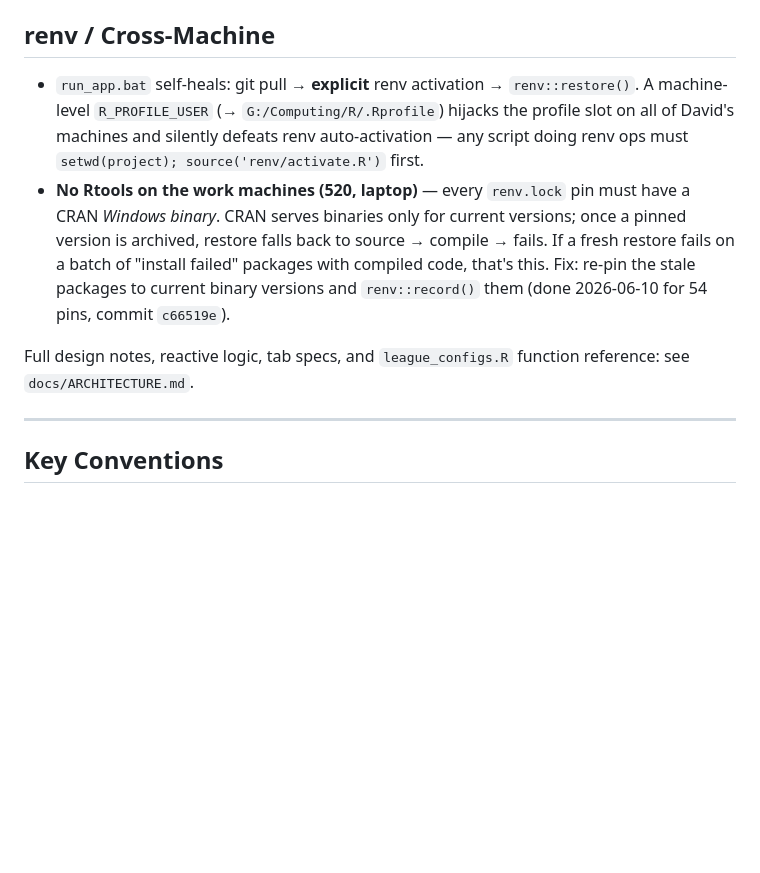
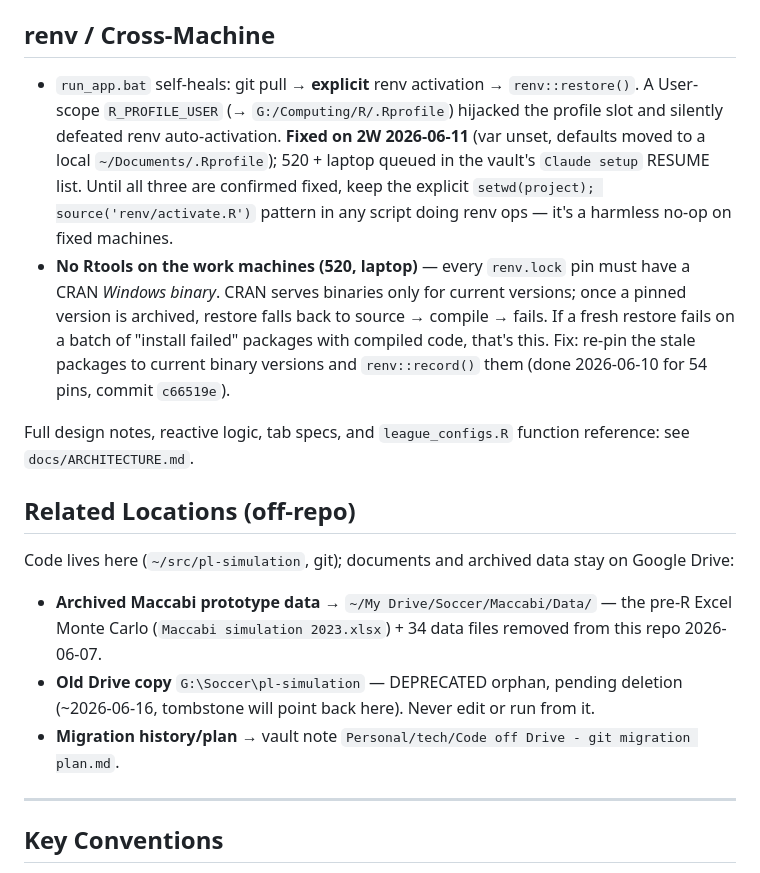
Before and after one commit to dw-football/pl-simulation, a Markdown page: CLAUDE.md, the part around the change. GitHub-like rendering; blank space fills up the shorter version.

Commit message:
CLAUDE.md: add off-repo Related Locations; update R_PROFILE_USER status (2W fixed 2026-06-11)
Co-Authored-By: Claude Fable 5 <noreply@anthropic.com>

```diff
--- a/CLAUDE.md
+++ b/CLAUDE.md
@@ -76,10 +76,18 @@ Do not modify: `code/soccer_sim_functions.R`, `code/library_calls.R`, `code/main
 
 ## renv / Cross-Machine
 
-- `run_app.bat` self-heals: git pull → **explicit** renv activation → `renv::restore()`. A machine-level `R_PROFILE_USER` (→ `G:/Computing/R/.Rprofile`) hijacks the profile slot on all of David's machines and silently defeats renv auto-activation — any script doing renv ops must `setwd(project); source('renv/activate.R')` first.
+- `run_app.bat` self-heals: git pull → **explicit** renv activation → `renv::restore()`. A User-scope `R_PROFILE_USER` (→ `G:/Computing/R/.Rprofile`) hijacked the profile slot and silently defeated renv auto-activation. **Fixed on 2W 2026-06-11** (var unset, defaults moved to a local `~/Documents/.Rprofile`); 520 + laptop queued in the vault's `Claude setup` RESUME list. Until all three are confirmed fixed, keep the explicit `setwd(project); source('renv/activate.R')` pattern in any script doing renv ops — it's a harmless no-op on fixed machines.
 - **No Rtools on the work machines (520, laptop)** — every `renv.lock` pin must have a CRAN *Windows binary*. CRAN serves binaries only for current versions; once a pinned version is archived, restore falls back to source → compile → fails. If a fresh restore fails on a batch of "install failed" packages with compiled code, that's this. Fix: re-pin the stale packages to current binary versions and `renv::record()` them (done 2026-06-10 for 54 pins, commit `c66519e`).
 
 Full design notes, reactive logic, tab specs, and `league_configs.R` function reference: see `docs/ARCHITECTURE.md`.
+
+## Related Locations (off-repo)
+
+Code lives here (`~/src/pl-simulation`, git); documents and archived data stay on Google Drive:
+
+- **Archived Maccabi prototype data** → `~/My Drive/Soccer/Maccabi/Data/` — the pre-R Excel Monte Carlo (`Maccabi simulation 2023.xlsx`) + 34 data files removed from this repo 2026-06-07.
+- **Old Drive copy** `G:\Soccer\pl-simulation` — DEPRECATED orphan, pending deletion (~2026-06-16, tombstone will point back here). Never edit or run from it.
+- **Migration history/plan** → vault note `Personal/tech/Code off Drive - git migration plan.md`.
 
 ---
 
```
